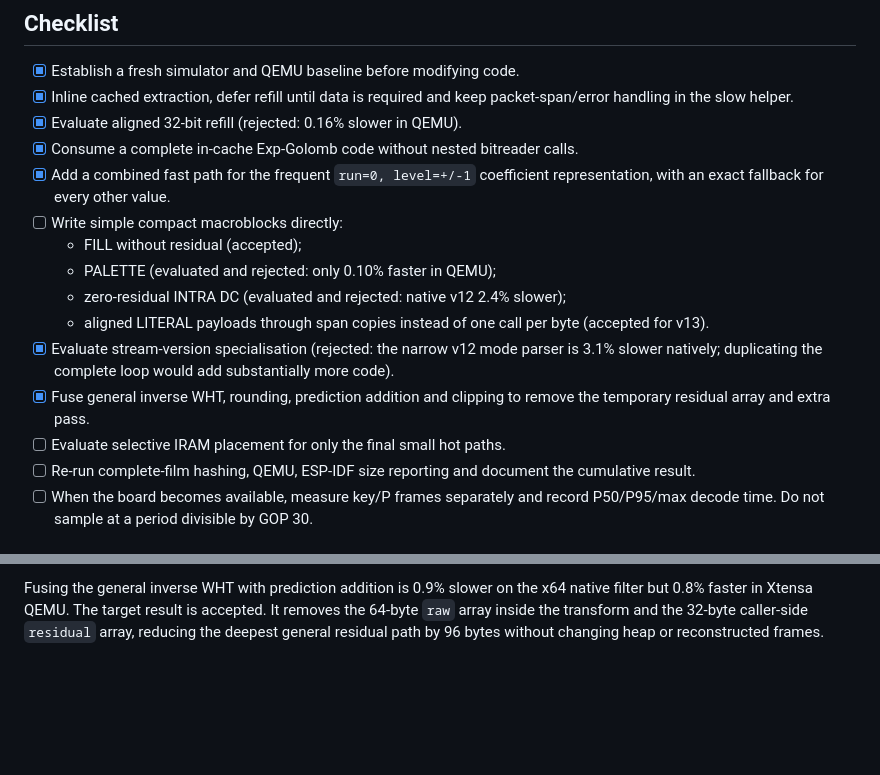
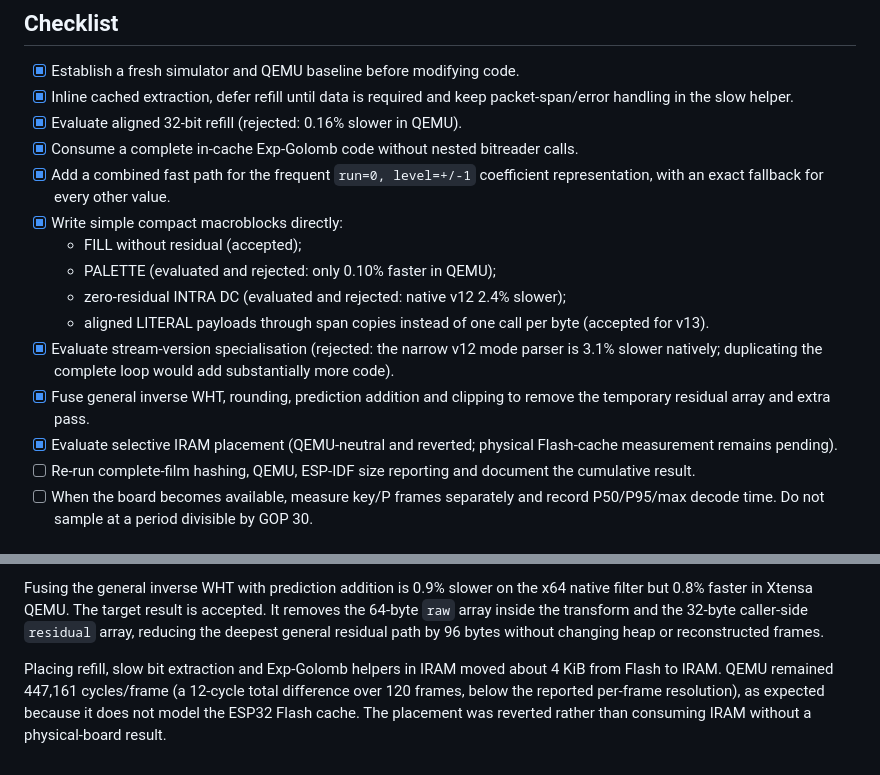
Before and after one commit to Witali/HLV-codec, a Markdown page: docs/ESP32_DECODER_COMPLEXITY_REDUCTION_TODO.md, 2 parts joined by grey strips. Drawn GitHub-style; blank space fills up the shorter version.

Commit message:
Record deferred IRAM placement experiment

```diff
--- a/docs/ESP32_DECODER_COMPLEXITY_REDUCTION_TODO.md
+++ b/docs/ESP32_DECODER_COMPLEXITY_REDUCTION_TODO.md
@@ -65,7 +65,7 @@ Coefficient distribution:
 - [x] Add a combined fast path for the frequent `run=0, level=+/-1`
       coefficient representation, with an exact fallback for every other
       value.
-- [ ] Write simple compact macroblocks directly:
+- [x] Write simple compact macroblocks directly:
   - FILL without residual (accepted);
   - PALETTE (evaluated and rejected: only 0.10% faster in QEMU);
   - zero-residual INTRA DC (evaluated and rejected: native v12 2.4% slower);
@@ -76,7 +76,8 @@ Coefficient distribution:
       substantially more code).
 - [x] Fuse general inverse WHT, rounding, prediction addition and clipping to
       remove the temporary residual array and extra pass.
-- [ ] Evaluate selective IRAM placement for only the final small hot paths.
+- [x] Evaluate selective IRAM placement (QEMU-neutral and reverted; physical
+      Flash-cache measurement remains pending).
 - [ ] Re-run complete-film hashing, QEMU, ESP-IDF size reporting and document
       the cumulative result.
 - [ ] When the board becomes available, measure key/P frames separately and
@@ -170,3 +171,9 @@ x64 native filter but 0.8% faster in Xtensa QEMU. The target result is
 accepted. It removes the 64-byte `raw` array inside the transform and the
 32-byte caller-side `residual` array, reducing the deepest general residual
 path by 96 bytes without changing heap or reconstructed frames.
+
+Placing refill, slow bit extraction and Exp-Golomb helpers in IRAM moved about
+4 KiB from Flash to IRAM. QEMU remained 447,161 cycles/frame (a 12-cycle total
+difference over 120 frames, below the reported per-frame resolution), as
+expected because it does not model the ESP32 Flash cache. The placement was
+reverted rather than consuming IRAM without a physical-board result.
```
